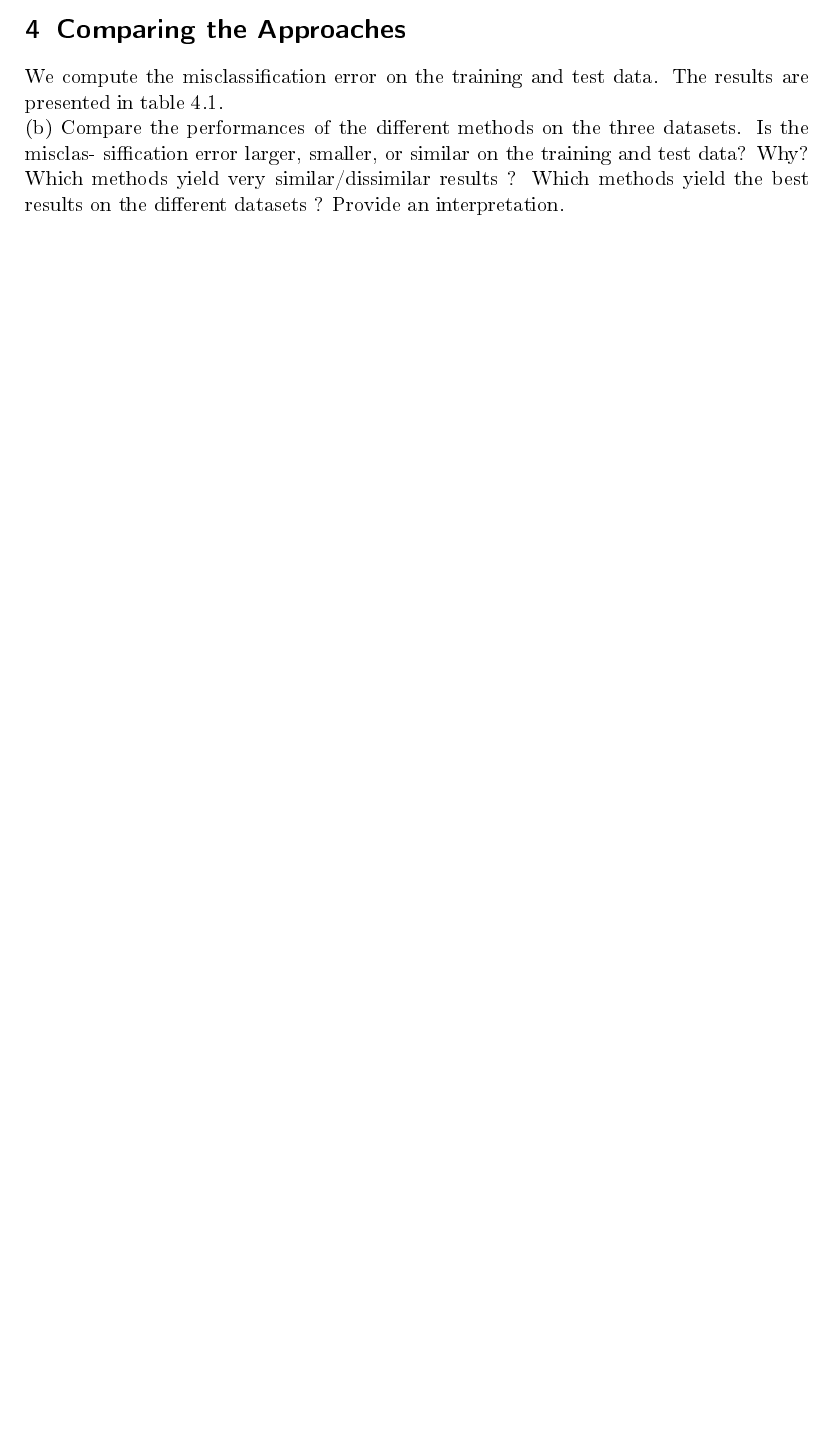
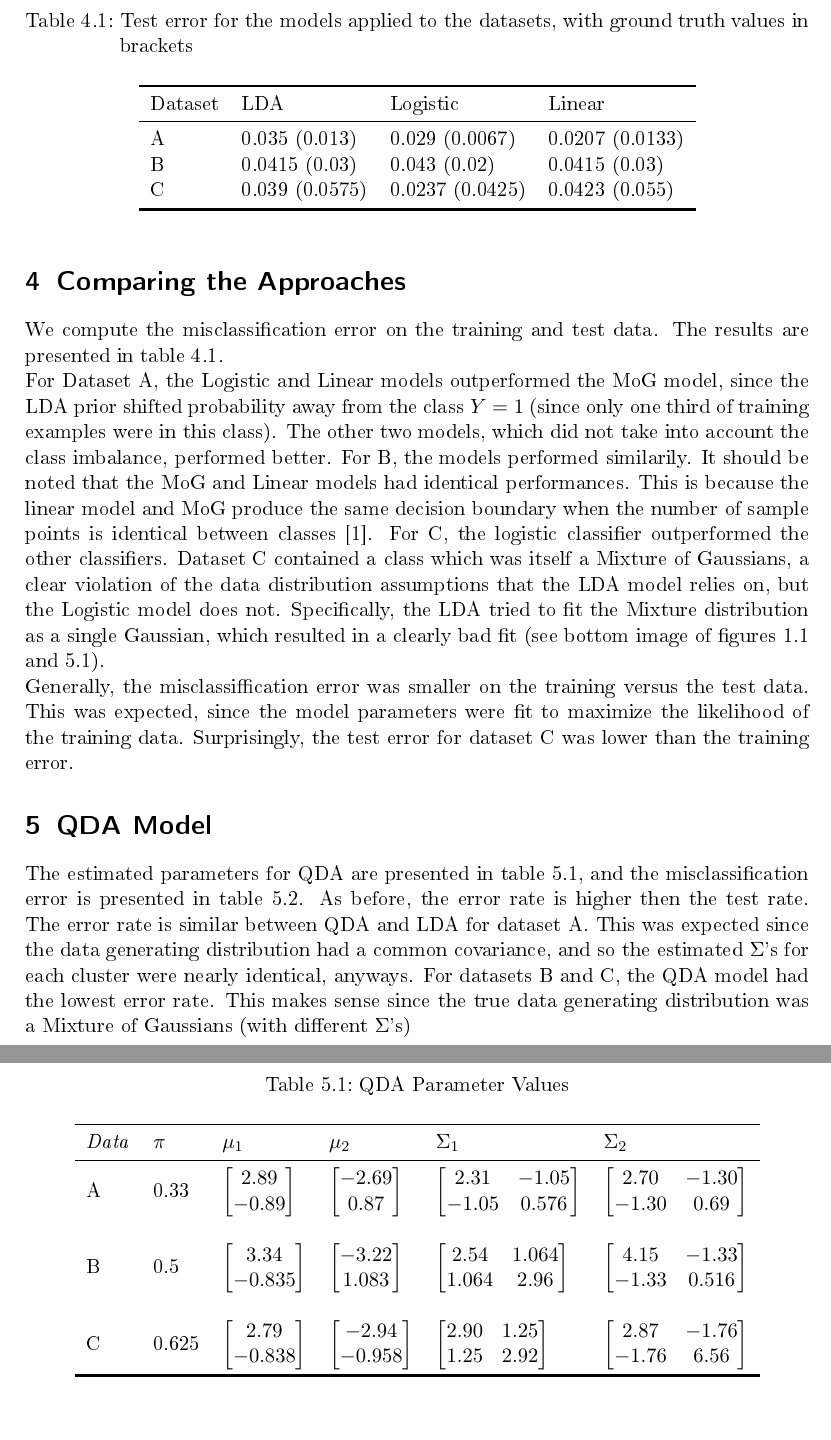
Before and after one commit to MattScicluna/CourseWork-MILA, a LaTeX document (IFT6269/A2/A2.tex): part of page 6 of 8 before the commit and two parts of pages 9 and 10 of 11 after it, the two joined at a grey line, cut at the place of the change, the shorter picture padded with empty space. The pictures show the PDF file IFT6269/A2/A2.pdf that the author committed with the source.

```diff
--- a/IFT6269/A2/A2.tex
+++ b/IFT6269/A2/A2.tex
@@ -300,13 +301,19 @@
 	\caption{Three different Datasets fit with the Linear Regression model. The seperating plane is in black.}
 \end{figure}
 
+\newpage
+
 \section{Comparing the Approaches}
 We compute the misclassification error on the training and test data.
 The results are presented in table 4.1.
+
 	\begin{table}
 		\caption {Test error for the models applied to the datasets, with ground truth values in brackets} \label{tab:title}
 		\begin{center}
 			\begin{tabular}{*5l}
 				\toprule
-				Dataset &  MoG & Logistic & Linear
+				Dataset &  LDA & Logistic & Linear
 				\\\midrule
+				A & 0.035 (0.013) & 0.029 (0.0067) & 0.0207 (0.0133) \\
+				B & 0.0415 (0.03) & 0.043 (0.02) & 0.0415 (0.03) \\
+				C & 0.039 (0.0575) & 0.0237 (0.0425) & 0.0423 (0.055) \\\bottomrule
@@ -318,7 +322,49 @@
 		\end{center}
 	\end{table}
 
-(b) Compare the performances of the different methods on the three datasets. Is the misclas-
-siffication error larger, smaller, or similar on the training and test data? Why? Which
-methods yield very similar/dissimilar results ? Which methods yield the best results on
-the different datasets ? Provide an interpretation.
+For Dataset A, the Logistic and Linear models outperformed the MoG model, since the LDA prior shifted probability away from the class \(Y=1\) (since only one third of training examples were in this class). The other two models, which did not take into account the class imbalance, performed better. For B, the models performed similarily. It should be noted that the MoG and Linear models had identical performances. This is because the linear model and MoG produce the same decision boundary when the number of sample points is identical between classes [1]. For C, the logistic classifier  outperformed the other classifiers. Dataset C contained a class which was itself a Mixture of Gaussians, a clear violation of the data distribution assumptions that the LDA model relies on, but the Logistic model does not. Specifically, the LDA tried to fit the Mixture distribution as a single Gaussian, which resulted in a clearly bad fit (see bottom image of figures 1.1 and 5.1).
+
+Generally, the misclassiffication error was smaller on the training versus the test data. This was expected, since the model parameters were fit to maximize the likelihood of the training data. Surprisingly, the test error for dataset C was lower than the training error.
+
+\section{QDA Model}
+
+	\begin{table}
+		\caption {QDA Parameter Values} \label{tab:title}
+		\begin{center}
+			\begin{tabular}{*6l}
+				\toprule
+				\emph{Data}&  $\pi$ & $\mu_1$  & $\mu_2$ & $\Sigma_1$ & $\Sigma_2$ \\\midrule
+				A & 0.33
+				& $\begin{bmatrix}2.89 \\ -0.89\end{bmatrix}$
+				& $\begin{bmatrix}-2.69 \\ 0.87\end{bmatrix}$
+				& $\begin{bmatrix}
+				2.31 & -1.05 \\
+				-1.05 & 0.576 \\ \end{bmatrix}$
+				& $\begin{bmatrix}
+				2.70 & -1.30 \\
+				-1.30 & 0.69 \\ \end{bmatrix}$
+				\\ \\
+				B & 0.5
+				& $\begin{bmatrix}3.34 \\ -0.835\end{bmatrix}$
+				& $\begin{bmatrix}-3.22 \\ 1.083\end{bmatrix}$
+				& $\begin{bmatrix}
+				2.54 & 1.064 \\
+				1.064 & 2.96 \\ \end{bmatrix}$
+				& $\begin{bmatrix}
+				4.15 & -1.33 \\
+				-1.33 & 0.516 \\ \end{bmatrix}$
+				\\ \\
+				C & 0.625
+				& $\begin{bmatrix}2.79 \\ -0.838\end{bmatrix}$
+				& $\begin{bmatrix}-2.94 \\ -0.958\end{bmatrix}$
+				& $\begin{bmatrix}
+				2.90 & 1.25 \\
+				1.25 &  2.92 \\ \end{bmatrix}$
+				& $\begin{bmatrix}
+				2.87 & -1.76 \\
+				-1.76 & 6.56 \\ \end{bmatrix}$
+				\\\bottomrule
+				\hline
+			\end{tabular}
+		\end{center}
+	\end{table}
@@ -324,0 +381,22 @@
+	\begin{subfigure}{.5\textwidth}
+		\centering
+		\includegraphics[width=.9\linewidth]{img_C_MoG_dm.png}
+	\end{subfigure}
+	\caption{Three different Datasets fit with the QDA model. The seperating conic is in black.}
+\end{figure}
+
+The estimated parameters for QDA are presented in table 5.1, and the misclassification error is presented in table 5.2.
+As before, the error rate is higher then the test rate. The error rate is similar between QDA and LDA for dataset A. This was expected since the data generating distribution had a common covariance, and so the estimated \(\Sigma\)'s for each cluster were nearly identical, anyways. For datasets B and C, the QDA model had the lowest error rate. This makes sense since the true data generating distribution was a Mixture of Gaussians (with different \(\Sigma\)'s)
+
+	\begin{table}
+		\caption {Test error for the QDA model applied to the datasets, with ground truth values in brackets} \label{tab:title}
+		\begin{center}
+			\begin{tabular}{*5l}
+				\toprule
+				 A & B & C
+				\\\midrule
+				 0.0273 (0.013) & 0.02 (0.013) & 0.036 (0.05) \\\bottomrule
+				\hline
+			\end{tabular}
+		\end{center}
+	\end{table}
```
Also changed, not shown: IFT6269/A2/A2.pdf, IFT6269/A2/img_A_Lin.png, IFT6269/A2/img_A_Log.png, IFT6269/A2/img_A_MoG.png, IFT6269/A2/img_A_MoG_dm.png (added), IFT6269/A2/img_B_Lin.png, IFT6269/A2/img_B_Log.png, IFT6269/A2/img_B_MoG.png, IFT6269/A2/img_B_MoG_dm.png (added), IFT6269/A2/img_C_Lin.png, IFT6269/A2/img_C_Log.png, IFT6269/A2/img_C_MoG.png, IFT6269/A2/img_C_MoG_dm.png (added), IFT6269/A3/hwk3.pdf (added), 1 more files, 8 other files.
